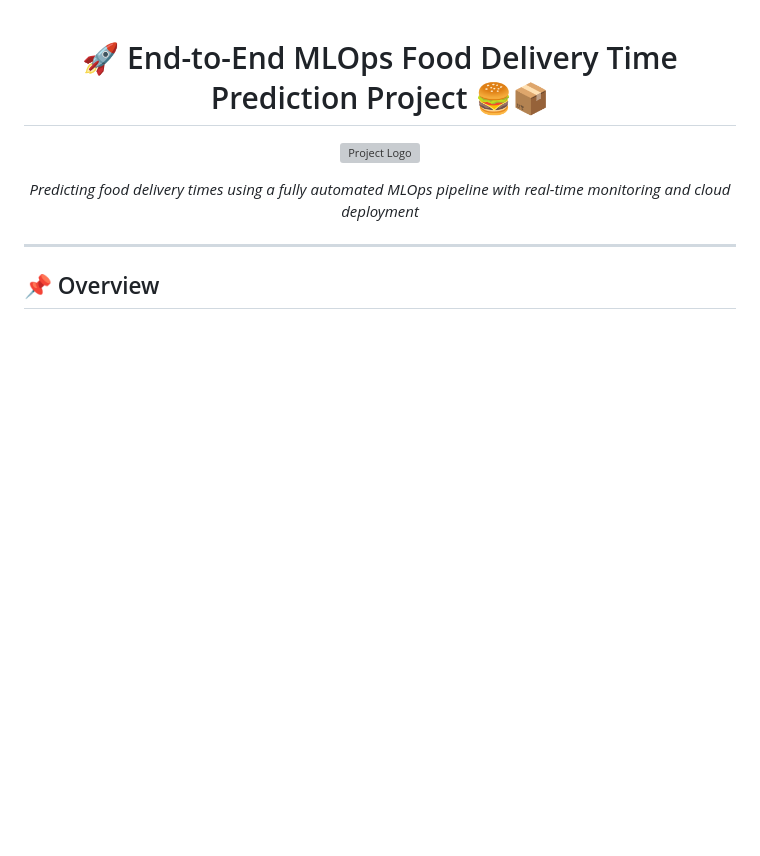
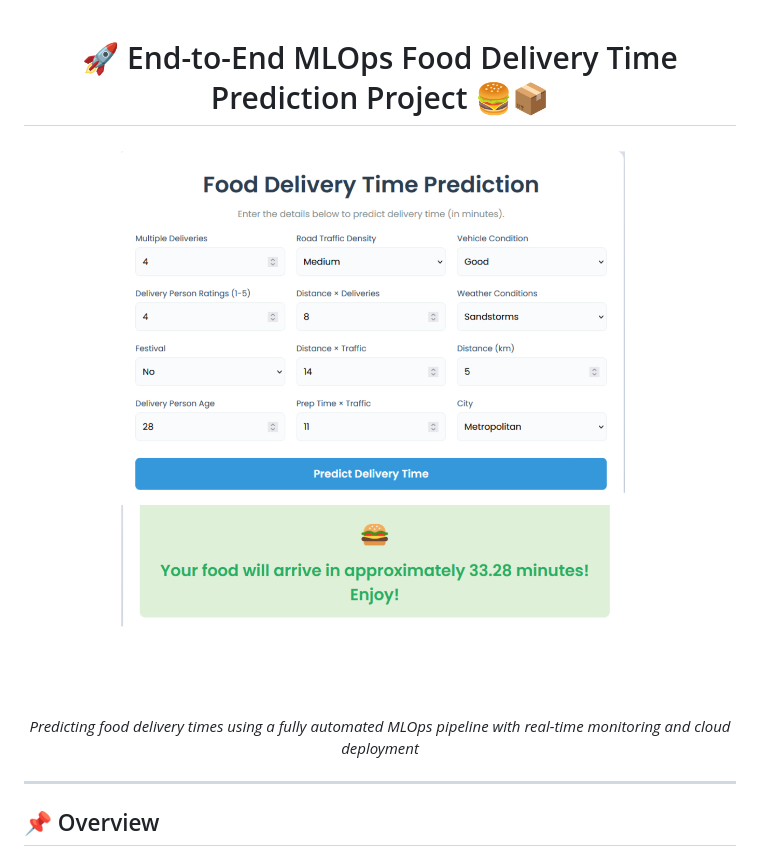
Before and after one commit to FaheemKhan0817/End-to-end-MLOps-Food-Delivery-Time-Prediction-Project, a Markdown page: README.md, the part around the change. GitHub-like rendering; pictures changed too: static/website.jpg (added); blank space fills up the shorter version; grey boxes are pictures that could not be loaded.

Commit message:
add web ui image

```diff
--- a/README.md
+++ b/README.md
@@ -2,7 +2,7 @@
 <h1 align="center">🚀 End-to-End MLOps Food Delivery Time Prediction Project 🍔📦</h1>
 
 <p align="center">
-  <img src="static/favicon.ico" width="80" alt="Project Logo"/>
+  <img src="static/website.jpg"  alt="Project Logo"/>
 </p>
 
 <p align="center">
```
